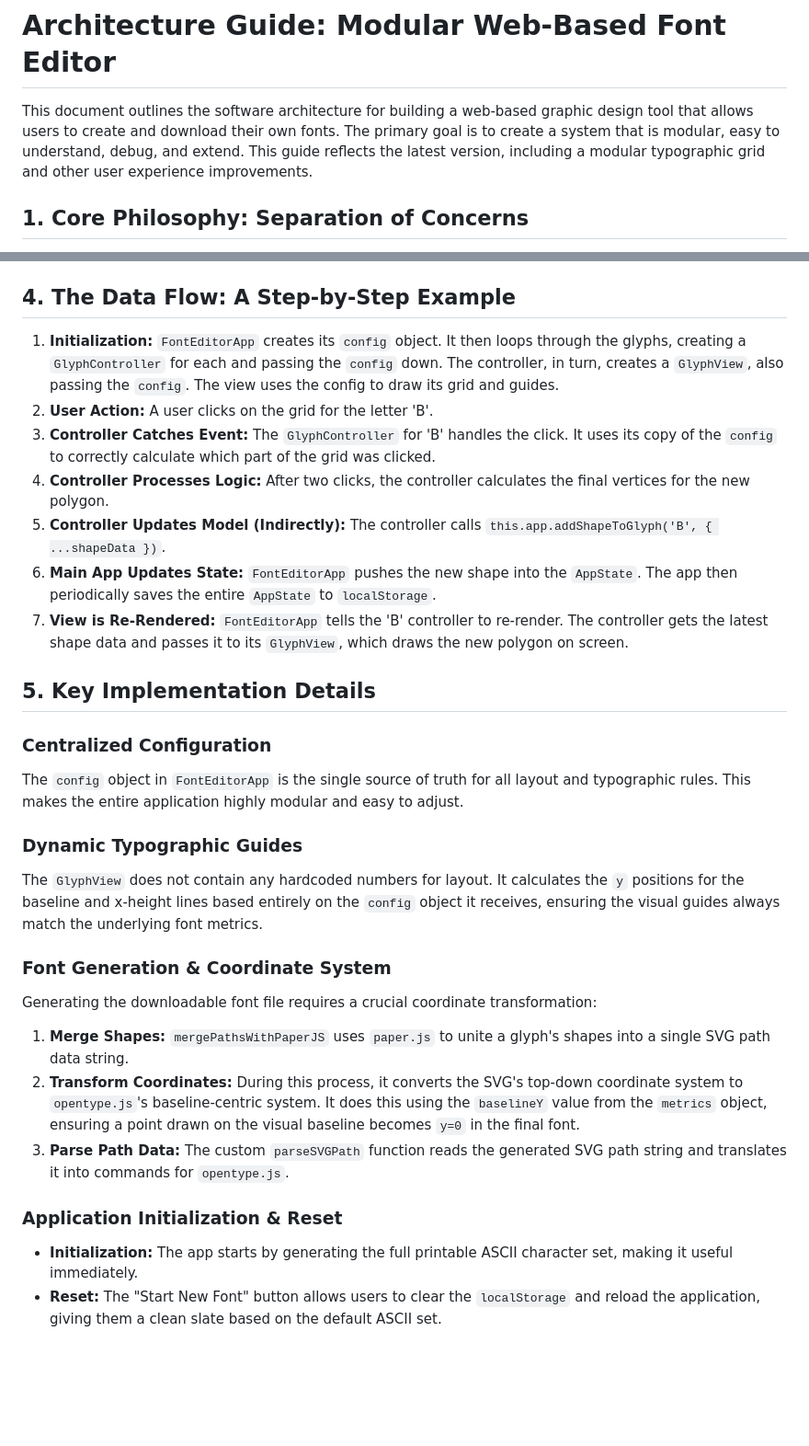
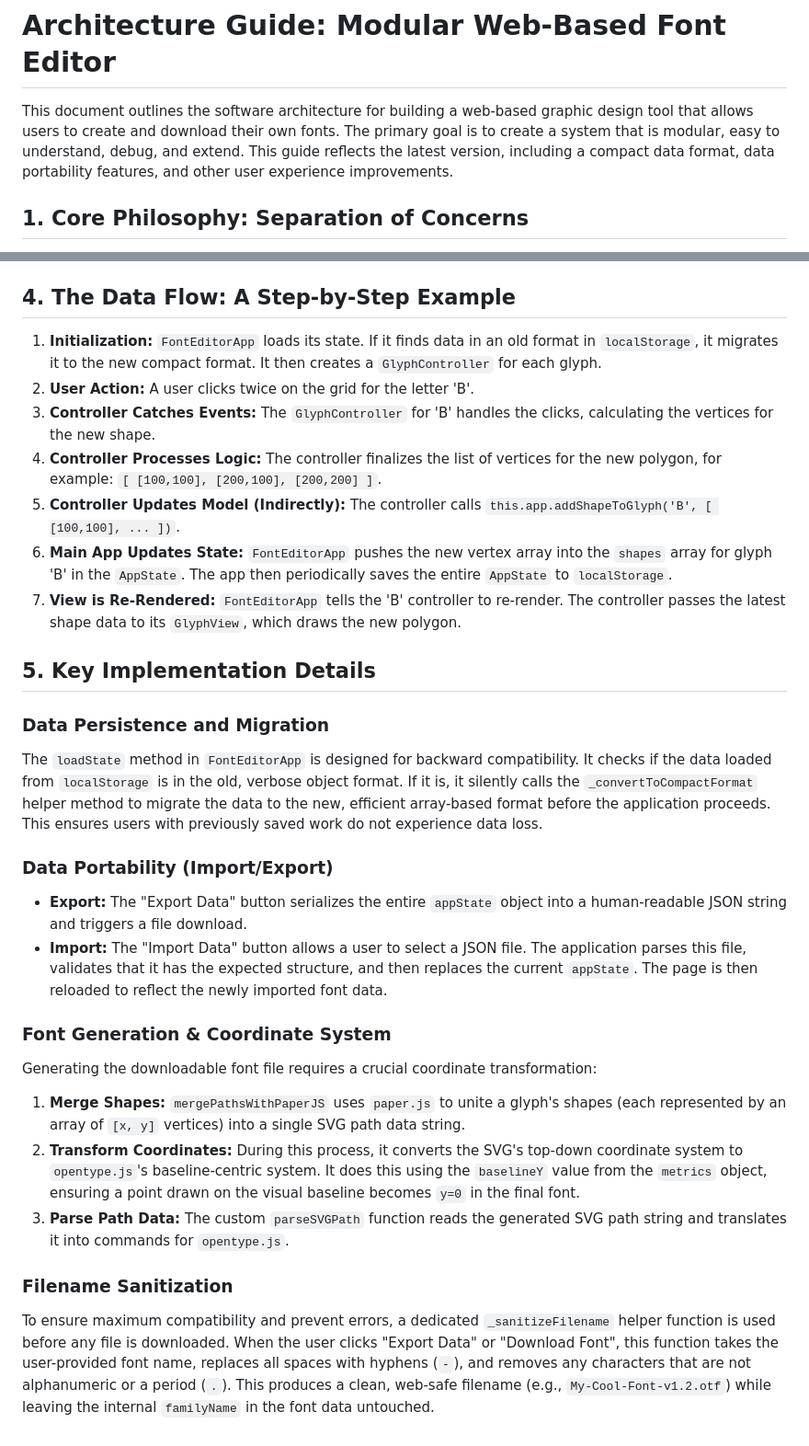
Before and after one commit to matthiasmeissen/mmn-epitax, a Markdown page: GEMINI.md, 2 parts joined by grey strips. Shown: that part at 92% size. Drawn GitHub-style; blank space fills up the shorter version.

Commit message:
Adjust model instructions

```diff
--- a/GEMINI.md
+++ b/GEMINI.md
@@ -1,6 +1,6 @@
 # Architecture Guide: Modular Web-Based Font Editor
 
-This document outlines the software architecture for building a web-based graphic design tool that allows users to create and download their own fonts. The primary goal is to create a system that is modular, easy to understand, debug, and extend. This guide reflects the latest version, including a modular typographic grid and other user experience improvements.
+This document outlines the software architecture for building a web-based graphic design tool that allows users to create and download their own fonts. The primary goal is to create a system that is modular, easy to understand, debug, and extend. This guide reflects the latest version, including a compact data format, data portability features, and other user experience improvements.
 
 ## 1. Core Philosophy: Separation of Concerns
 
@@ -79,28 +92,28 @@ The application is structured into three classes that embody the MVC pattern.
 
 ## 4. The Data Flow: A Step-by-Step Example
 
-1.  **Initialization:** `FontEditorApp` creates its `config` object. It then loops through the glyphs, creating a `GlyphController` for each and passing the `config` down. The controller, in turn, creates a `GlyphView`, also passing the `config`. The view uses the config to draw its grid and guides.
-2.  **User Action:** A user clicks on the grid for the letter 'B'.
-3.  **Controller Catches Event:** The `GlyphController` for 'B' handles the click. It uses its copy of the `config` to correctly calculate which part of the grid was clicked.
-4.  **Controller Processes Logic:** After two clicks, the controller calculates the final vertices for the new polygon.
-5.  **Controller Updates Model (Indirectly):** The controller calls `this.app.addShapeToGlyph('B', { ...shapeData })`.
-6.  **Main App Updates State:** `FontEditorApp` pushes the new shape into the `AppState`. The app then periodically saves the entire `AppState` to `localStorage`.
-7.  **View is Re-Rendered:** `FontEditorApp` tells the 'B' controller to re-render. The controller gets the latest shape data and passes it to its `GlyphView`, which draws the new polygon on screen.
+1.  **Initialization:** `FontEditorApp` loads its state. If it finds data in an old format in `localStorage`, it migrates it to the new compact format. It then creates a `GlyphController` for each glyph.
+2.  **User Action:** A user clicks twice on the grid for the letter 'B'.
+3.  **Controller Catches Events:** The `GlyphController` for 'B' handles the clicks, calculating the vertices for the new shape.
+4.  **Controller Processes Logic:** The controller finalizes the list of vertices for the new polygon, for example: `[ [100,100], [200,100], [200,200] ]`.
+5.  **Controller Updates Model (Indirectly):** The controller calls `this.app.addShapeToGlyph('B', [ [100,100], ... ])`.
+6.  **Main App Updates State:** `FontEditorApp` pushes the new vertex array into the `shapes` array for glyph 'B' in the `AppState`. The app then periodically saves the entire `AppState` to `localStorage`.
+7.  **View is Re-Rendered:** `FontEditorApp` tells the 'B' controller to re-render. The controller passes the latest shape data to its `GlyphView`, which draws the new polygon.
 
 ## 5. Key Implementation Details
 
-### Centralized Configuration
-The `config` object in `FontEditorApp` is the single source of truth for all layout and typographic rules. This makes the entire application highly modular and easy to adjust.
+### Data Persistence and Migration
+The `loadState` method in `FontEditorApp` is designed for backward compatibility. It checks if the data loaded from `localStorage` is in the old, verbose object format. If it is, it silently calls the `_convertToCompactFormat` helper method to migrate the data to the new, efficient array-based format before the application proceeds. This ensures users with previously saved work do not experience data loss.
 
-### Dynamic Typographic Guides
-The `GlyphView` does not contain any hardcoded numbers for layout. It calculates the `y` positions for the baseline and x-height lines based entirely on the `config` object it receives, ensuring the visual guides always match the underlying font metrics.
+### Data Portability (Import/Export)
+*   **Export:** The "Export Data" button serializes the entire `appState` object into a human-readable JSON string and triggers a file download.
+*   **Import:** The "Import Data" button allows a user to select a JSON file. The application parses this file, validates that it has the expected structure, and then replaces the current `appState`. The page is then reloaded to reflect the newly imported font data.
 
 ### Font Generation & Coordinate System
 Generating the downloadable font file requires a crucial coordinate transformation:
-1.  **Merge Shapes:** `mergePathsWithPaperJS` uses `paper.js` to unite a glyph's shapes into a single SVG path data string.
+1.  **Merge Shapes:** `mergePathsWithPaperJS` uses `paper.js` to unite a glyph's shapes (each represented by an array of `[x, y]` vertices) into a single SVG path data string.
 2.  **Transform Coordinates:** During this process, it converts the SVG's top-down coordinate system to `opentype.js`'s baseline-centric system. It does this using the `baselineY` value from the `metrics` object, ensuring a point drawn on the visual baseline becomes `y=0` in the final font.
 3.  **Parse Path Data:** The custom `parseSVGPath` function reads the generated SVG path string and translates it into commands for `opentype.js`.
 
-### Application Initialization & Reset
-*   **Initialization:** The app starts by generating the full printable ASCII character set, making it useful immediately.
-*   **Reset:** The "Start New Font" button allows users to clear the `localStorage` and reload the application, giving them a clean slate based on the default ASCII set.
+### Filename Sanitization
+To ensure maximum compatibility and prevent errors, a dedicated `_sanitizeFilename` helper function is used before any file is downloaded. When the user clicks "Export Data" or "Download Font", this function takes the user-provided font name, replaces all spaces with hyphens (`-`), and removes any characters that are not alphanumeric or a period (`.`). This produces a clean, web-safe filename (e.g., `My-Cool-Font-v1.2.otf`) while leaving the internal `familyName` in the font data untouched.
```
Also changed, not shown: other parts of GEMINI.md (+21 -8 lines).
